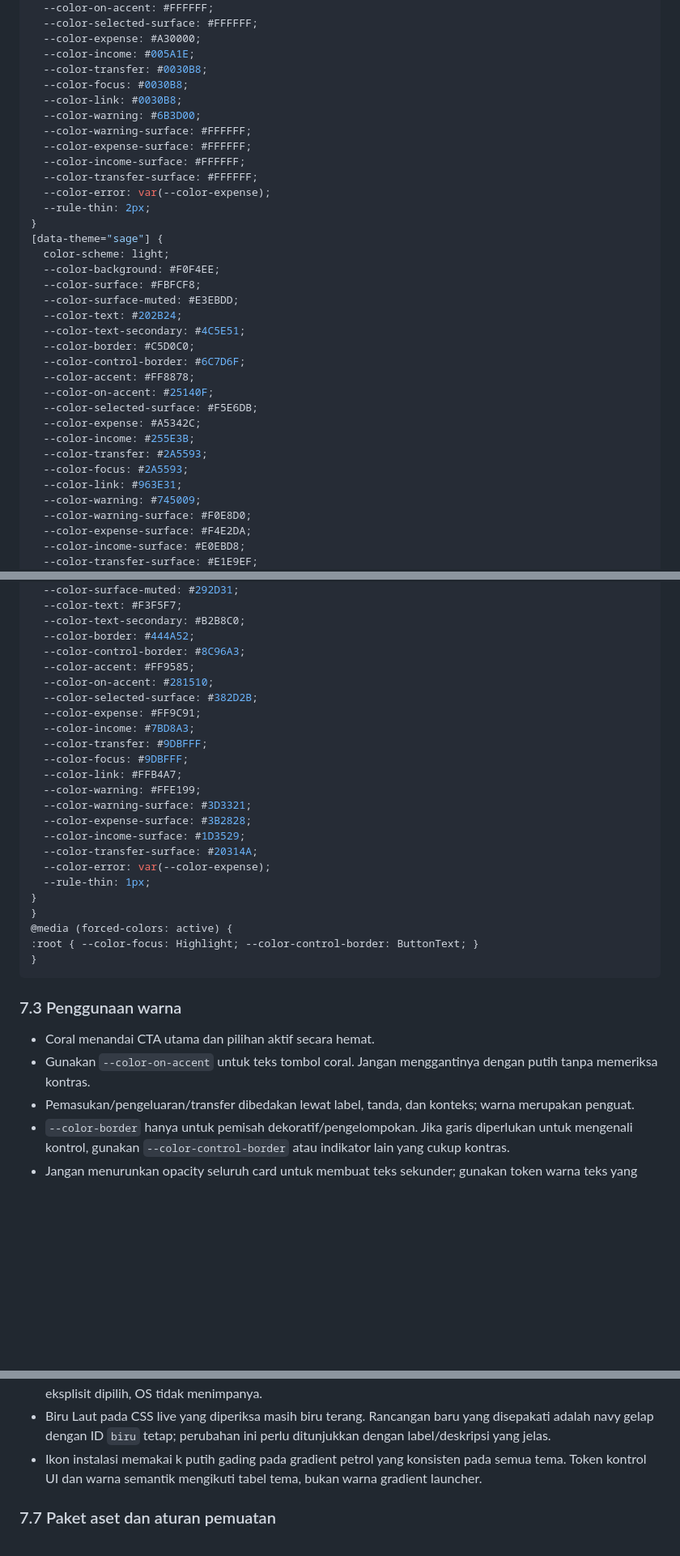
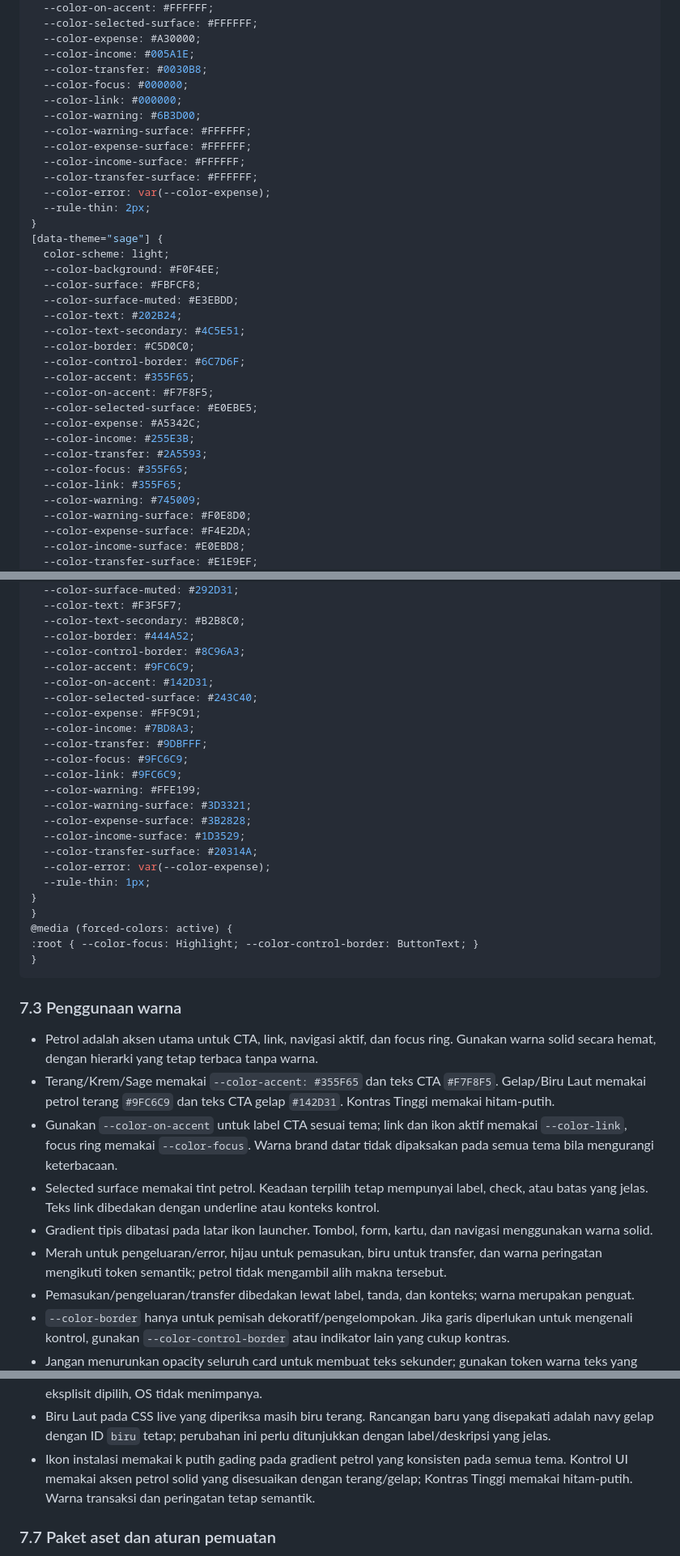
Before and after one commit to adityairvndn/kemana-app, a Markdown page: docs/design.md, 3 parts joined by grey strips. Shown at 81% size. Drawn GitHub-style; blank space fills up the shorter version.

```diff
--- a/docs/design.md
+++ b/docs/design.md
@@ -392,8 +392,8 @@ Baseline menggunakan sRGB/hex agar sederhana. OKLCH atau `color-mix()` boleh dip
   --color-expense: #A30000;
   --color-income: #005A1E;
   --color-transfer: #0030B8;
-  --color-focus: #0030B8;
-  --color-link: #0030B8;
+  --color-focus: #000000;
+  --color-link: #000000;
   --color-warning: #6B3D00;
   --color-warning-surface: #FFFFFF;
   --color-expense-surface: #FFFFFF;
@@ -411,14 +411,14 @@ Baseline menggunakan sRGB/hex agar sederhana. OKLCH atau `color-mix()` boleh dip
   --color-text-secondary: #4C5E51;
   --color-border: #C5D0C0;
   --color-control-border: #6C7D6F;
-  --color-accent: #FF8878;
-  --color-on-accent: #25140F;
-  --color-selected-surface: #F5E6DB;
+  --color-accent: #355F65;
+  --color-on-accent: #F7F8F5;
+  --color-selected-surface: #E0EBE5;
   --color-expense: #A5342C;
   --color-income: #255E3B;
   --color-transfer: #2A5593;
-  --color-focus: #2A5593;
-  --color-link: #963E31;
+  --color-focus: #355F65;
+  --color-link: #355F65;
   --color-warning: #745009;
   --color-warning-surface: #F0E8D0;
   --color-expense-surface: #F4E2DA;
@@ -437,14 +437,14 @@ Baseline menggunakan sRGB/hex agar sederhana. OKLCH atau `color-mix()` boleh dip
   --color-text-secondary: #B2B8C0;
   --color-border: #444A52;
   --color-control-border: #8C96A3;
-  --color-accent: #FF9585;
-  --color-on-accent: #281510;
-  --color-selected-surface: #382D2B;
+  --color-accent: #9FC6C9;
+  --color-on-accent: #142D31;
+  --color-selected-surface: #243C40;
   --color-expense: #FF9C91;
   --color-income: #7BD8A3;
   --color-transfer: #9DBFFF;
-  --color-focus: #9DBFFF;
-  --color-link: #FFB4A7;
+  --color-focus: #9FC6C9;
+  --color-link: #9FC6C9;
   --color-warning: #FFE199;
   --color-warning-surface: #3D3321;
   --color-expense-surface: #3B2828;
@@ -461,8 +461,12 @@ Baseline menggunakan sRGB/hex agar sederhana. OKLCH atau `color-mix()` boleh dip
 
 ### 7.3 Penggunaan warna
 
-- Coral menandai CTA utama dan pilihan aktif secara hemat.
-- Gunakan `--color-on-accent` untuk teks tombol coral. Jangan menggantinya dengan putih tanpa memeriksa kontras.
+- Petrol adalah aksen utama untuk CTA, link, navigasi aktif, dan focus ring. Gunakan warna solid secara hemat, dengan hierarki yang tetap terbaca tanpa warna.
+- Terang/Krem/Sage memakai `--color-accent: #355F65` dan teks CTA `#F7F8F5`. Gelap/Biru Laut memakai petrol terang `#9FC6C9` dan teks CTA gelap `#142D31`. Kontras Tinggi memakai hitam-putih.
+- Gunakan `--color-on-accent` untuk label CTA sesuai tema; link dan ikon aktif memakai `--color-link`, focus ring memakai `--color-focus`. Warna brand datar tidak dipaksakan pada semua tema bila mengurangi keterbacaan.
+- Selected surface memakai tint petrol. Keadaan terpilih tetap mempunyai label, check, atau batas yang jelas. Teks link dibedakan dengan underline atau konteks kontrol.
+- Gradient tipis dibatasi pada latar ikon launcher. Tombol, form, kartu, dan navigasi menggunakan warna solid.
+- Merah untuk pengeluaran/error, hijau untuk pemasukan, biru untuk transfer, dan warna peringatan mengikuti token semantik; petrol tidak mengambil alih makna tersebut.
 - Pemasukan/pengeluaran/transfer dibedakan lewat label, tanda, dan konteks; warna merupakan penguat.
 - `--color-border` hanya untuk pemisah dekoratif/pengelompokan. Jika garis diperlukan untuk mengenali kontrol, gunakan `--color-control-border` atau indikator lain yang cukup kontras.
 - Jangan menurunkan opacity seluruh card untuk membuat teks sekunder; gunakan token warna teks yang sesuai.
@@ -522,7 +526,7 @@ Coral fill tidak dipakai sebagai warna teks kecil pada surface terang. Link, iko
 - Tema tidak mengganti layout, font, ukuran target sentuh, ikon, atau makna jenis transaksi. Kontras Tinggi boleh mempertegas garis dengan `--rule-thin: 2px`.
 - Saat mode otomatis dipilih, perubahan tema OS ketika app aktif diikuti tanpa menghapus draft. Saat tema eksplisit dipilih, OS tidak menimpanya.
 - Biru Laut pada CSS live yang diperiksa masih biru terang. Rancangan baru yang disepakati adalah navy gelap dengan ID `biru` tetap; perubahan ini perlu ditunjukkan dengan label/deskripsi yang jelas.
-- Ikon instalasi memakai k putih gading pada gradient petrol yang konsisten pada semua tema. Token kontrol UI dan warna semantik mengikuti tabel tema, bukan warna gradient launcher.
+- Ikon instalasi memakai k putih gading pada gradient petrol yang konsisten pada semua tema. Kontrol UI memakai aksen petrol solid yang disesuaikan dengan terang/gelap; Kontras Tinggi memakai hitam-putih. Warna transaksi dan peringatan tetap semantik.
 
 ### 7.7 Paket aset dan aturan pemuatan
 
```
Also changed, not shown: other parts of docs/design.md (+40 -37 lines), README.md (+1 -1 lines), docs/layar.png, docs/tema.png, 6 other files.
